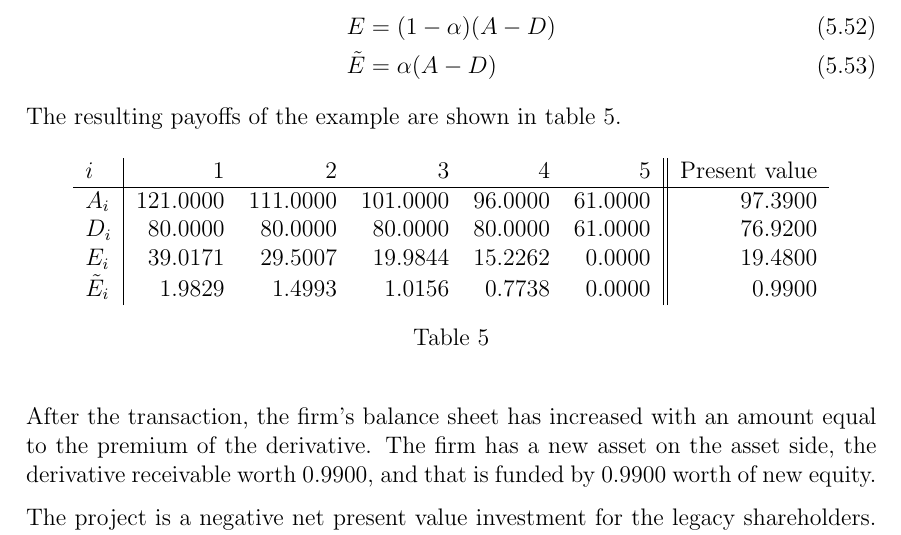
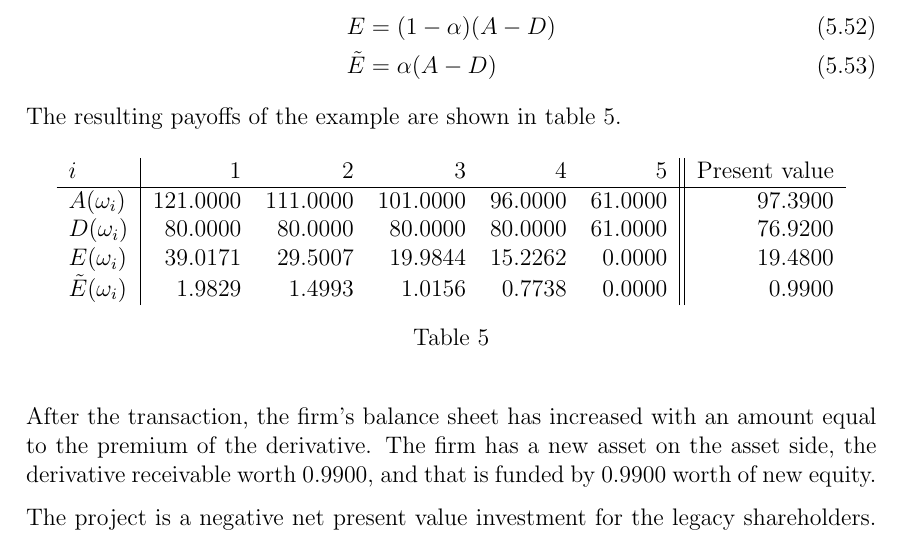
Before and after one commit to sebastianbaltser/master-thesis, a LaTeX thesis (thesis/main.tex, which reads thesis/content/body-matter/single-period-model/examples/risk-free-project/funding-by-share-issuance.tex): part of page 52 of 71, cut so that both start at the same text. Compiled offline with pdfLaTeX.

Commit message:
Fix table

```diff
--- a/thesis/content/body-matter/single-period-model/examples/risk-free-project/funding-by-share-issuance.tex
+++ b/thesis/content/body-matter/single-period-model/examples/risk-free-project/funding-by-share-issuance.tex
@@ -70,10 +70,10 @@
             \centering\begin{tabular}{l|rrrrr||r}
                 $i$ & 1 & 2 & 3 & 4 & 5 & Present value \\
                 \hline
-                $A_{i}$ & $\num{121}$ & $\num{111}$ & $\num{101}$ & $\num{96}$ & $\num{61}$ & $\num{97.39}$ \\
-                $D_{i}$ & $\num{80}$ & $\num{80}$ & $\num{80}$ & $\num{80}$ & $\num{61}$ & $\num{76.92}$ \\
-                $E_{i}$ & $\num{39.017098}$ & $\num{29.500733}$ & $\num{19.984367}$ & $\num{15.226185}$ & $\num{0}$ & $\num{19.48}$ \\
-                $\tilde{E}_{i}$ & $\num{1.982902}$ & $\num{1.499267}$ & $\num{1.015633}$ & $\num{0.773815}$ & $\num{0}$ & $\num{0.989994}$ \\
+                $A(\omega_{i})$ & $\num{121}$ & $\num{111}$ & $\num{101}$ & $\num{96}$ & $\num{61}$ & $\num{97.39}$ \\
+                $D(\omega_{i})$ & $\num{80}$ & $\num{80}$ & $\num{80}$ & $\num{80}$ & $\num{61}$ & $\num{76.92}$ \\
+                $E(\omega_{i})$ & $\num{39.017098}$ & $\num{29.500733}$ & $\num{19.984367}$ & $\num{15.226185}$ & $\num{0}$ & $\num{19.48}$ \\
+                $\tilde{E}(\omega_{i})$ & $\num{1.982902}$ & $\num{1.499267}$ & $\num{1.015633}$ & $\num{0.773815}$ & $\num{0}$ & $\num{0.989994}$ \\
             \end{tabular}
             \caption{}
             \label{tbl:equity-funding-payoff}
```
